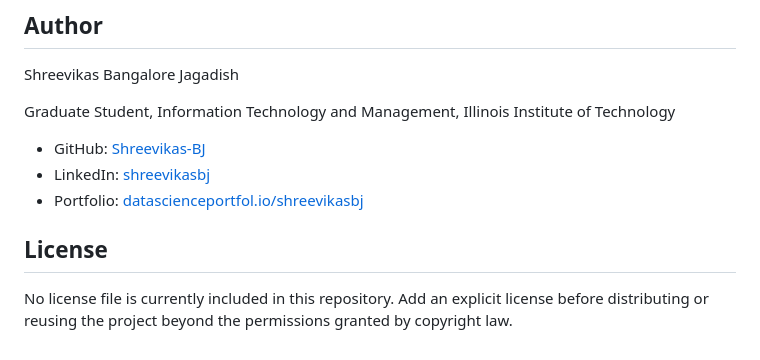
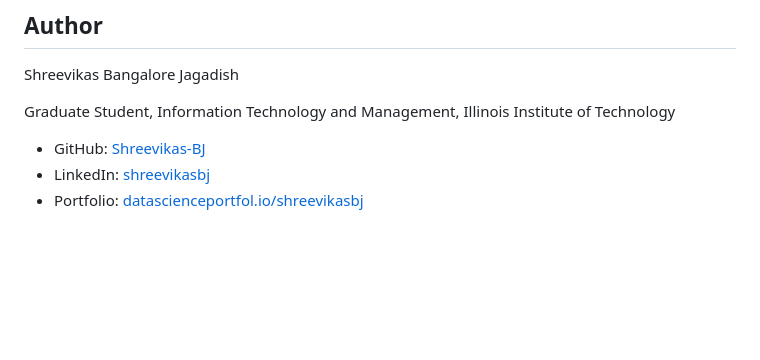
Before and after one commit to Shreevikas-BJ/real-time-cctv-anomaly-detection, a Markdown page: README.md, the part around the change. Drawn GitHub-style; blank space fills up the shorter version.

Commit message:
Remove license section from README

```diff
--- a/README.md
+++ b/README.md
@@ -249,7 +249,3 @@ Graduate Student, Information Technology and Management, Illinois Institute of T
 - GitHub: [Shreevikas-BJ](https://github.com/Shreevikas-BJ)
 - LinkedIn: [shreevikasbj](https://www.linkedin.com/in/shreevikasbj/)
 - Portfolio: [datascienceportfol.io/shreevikasbj](https://datascienceportfol.io/shreevikasbj)
-
-## License
-
-No license file is currently included in this repository. Add an explicit license before distributing or reusing the project beyond the permissions granted by copyright law.
```
